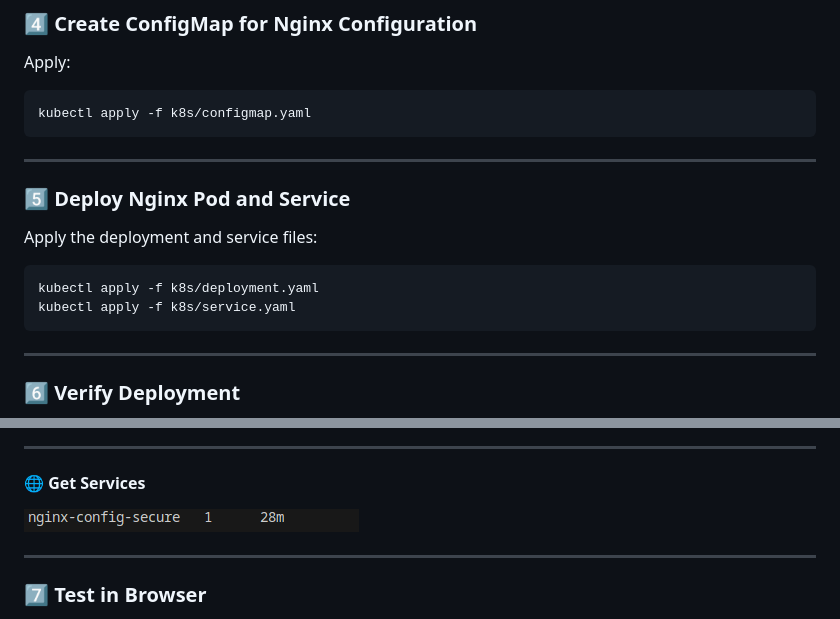
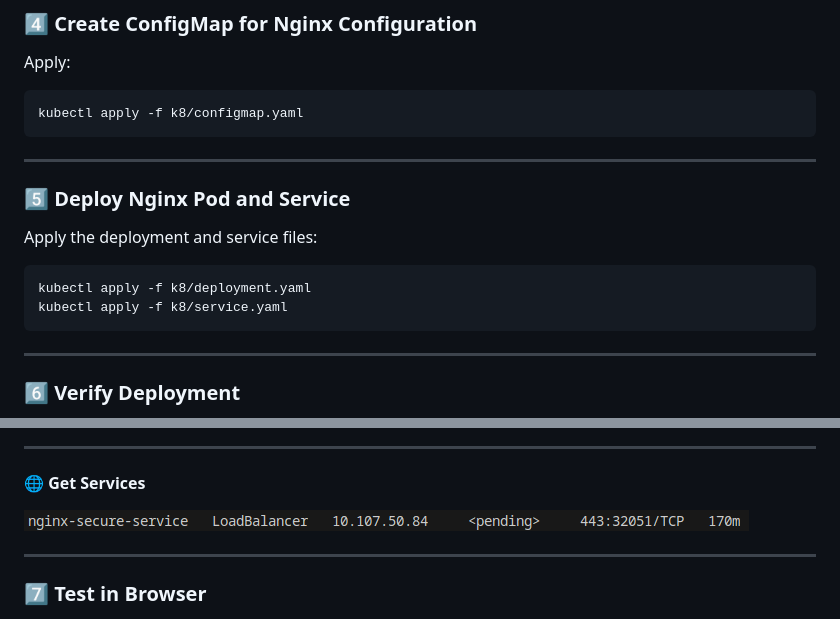
Before and after one commit to Abdlrhman00/DEPI_DevOps, a Markdown page: Https & Basic authentication/readme.md, 2 parts joined by grey strips. Rendered like a GitHub page; pictures changed too: Https & Basic authentication/service_screenshot.png (added).

````diff
--- a/Https & Basic authentication/readme.md
+++ b/Https & Basic authentication/readme.md
@@ -70,7 +70,7 @@ kubectl create secret generic nginx-basic-auth \
 Apply:
 
 ```bash
-kubectl apply -f k8s/configmap.yaml
+kubectl apply -f k8/configmap.yaml
 ```
 
 ---
@@ -80,8 +80,8 @@ kubectl apply -f k8s/configmap.yaml
 Apply the deployment and service files:
 
 ```bash
-kubectl apply -f k8s/deployment.yaml
-kubectl apply -f k8s/service.yaml
+kubectl apply -f k8/deployment.yaml
+kubectl apply -f k8/service.yaml
 ```
 
 ---
@@ -110,7 +110,7 @@ Check that everything is running properly:
 
 #### 🌐 Get Services
 
-![ConfigMaps Screenshot](./configmaps_screenshot.png)
+![services Screenshot](./service_screenshot.png)
 
 ---
 
````
